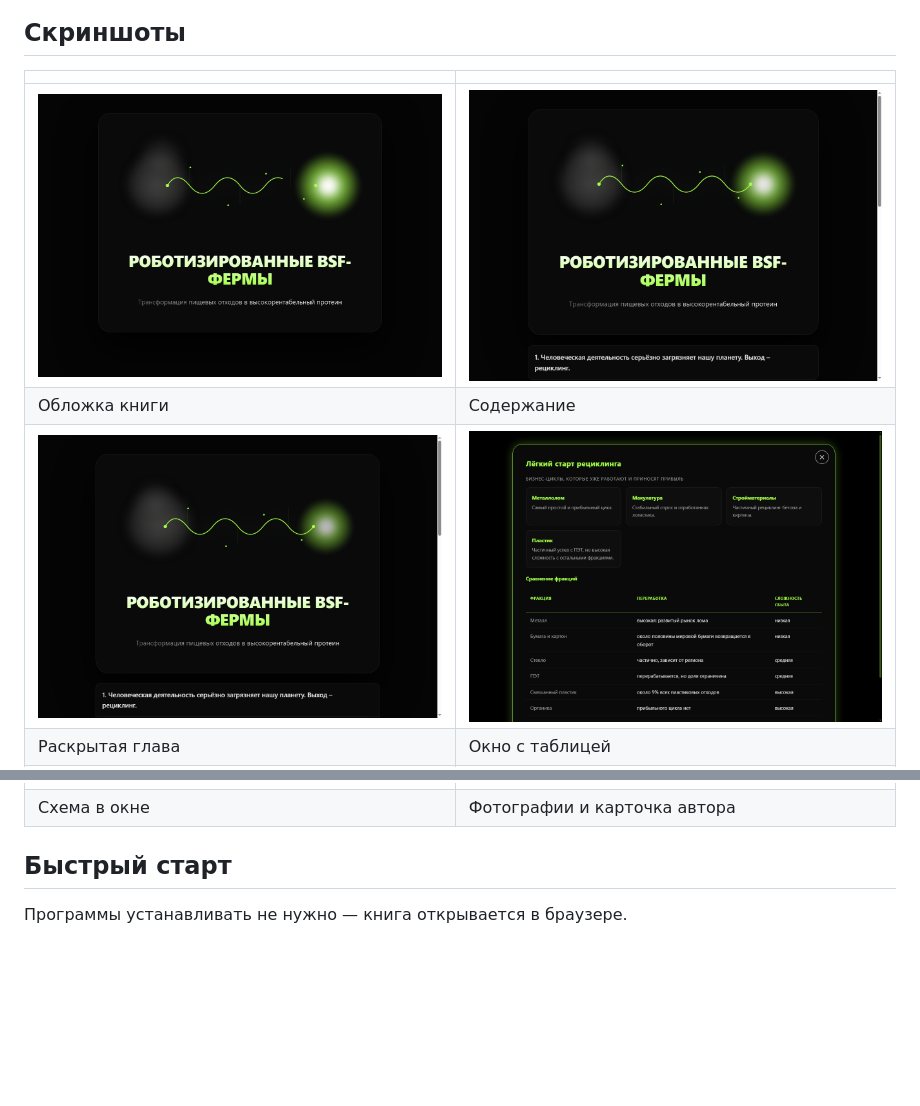
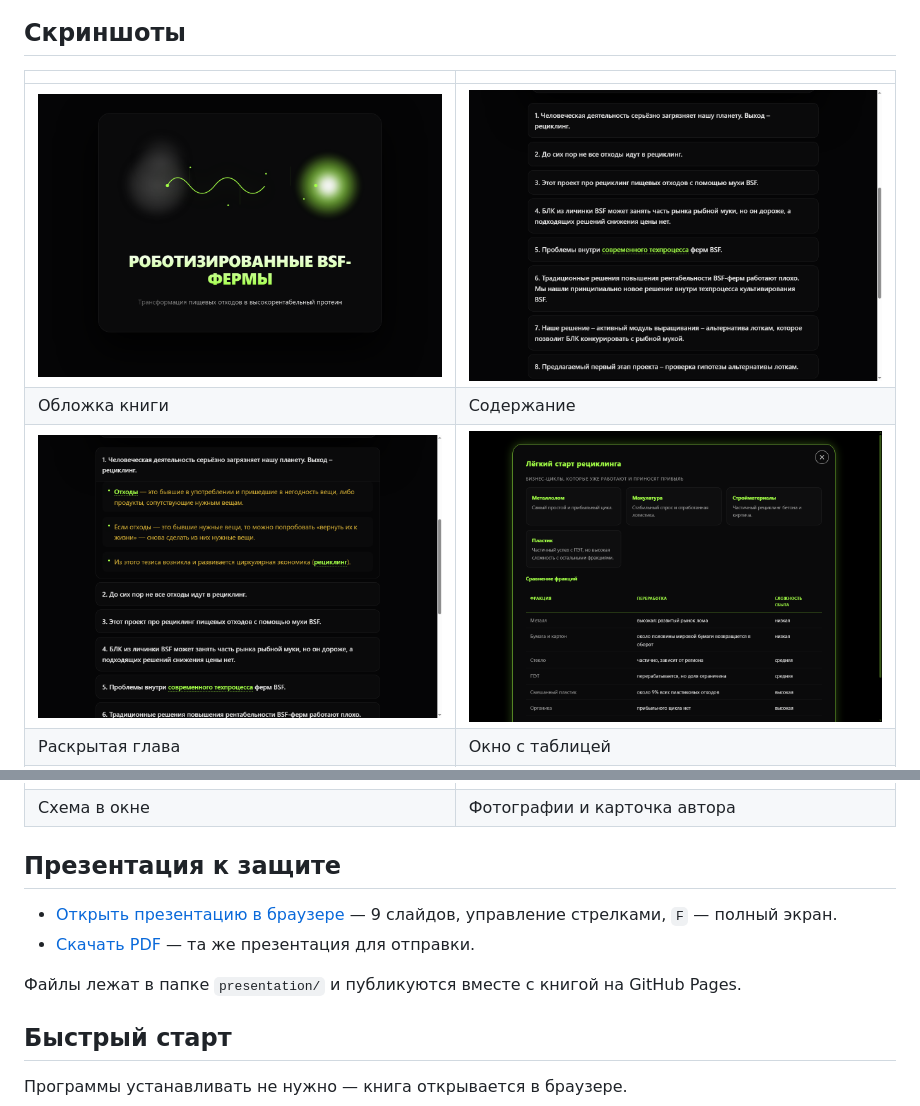
Before and after one commit to Sergius-nsk/living-project-book, a Markdown page: README.md, 2 parts joined by grey strips. Rendered like a GitHub page; pictures changed too: screenshots/01-cover.png, screenshots/02-toc.png, screenshots/03-chapter-open.png; blank space fills up the shorter version.

Commit message:
Презентация к защите: HTML и PDF в репозитории и на GitHub Pages
Co-Authored-By: Claude <noreply@anthropic.com>

```diff
--- a/README.md
+++ b/README.md
@@ -40,6 +40,14 @@
 | Раскрытая глава | Окно с таблицей |
 | ![Окно со схемой](screenshots/05-modal-scheme.png) | ![Фотографии и карточка автора](screenshots/06-modal-photo.png) |
 | Схема в окне | Фотографии и карточка автора |
+
+## Презентация к защите
+
+- [Открыть презентацию в браузере](presentation/defense-living-project-book.html) — 9 слайдов,
+  управление стрелками, `F` — полный экран.
+- [Скачать PDF](presentation/defense-living-project-book.pdf) — та же презентация для отправки.
+
+Файлы лежат в папке `presentation/` и публикуются вместе с книгой на GitHub Pages.
 
 ## Быстрый старт
 
```
Also changed, not shown: screenshots/06-modal-photo.png, 5 other files.
